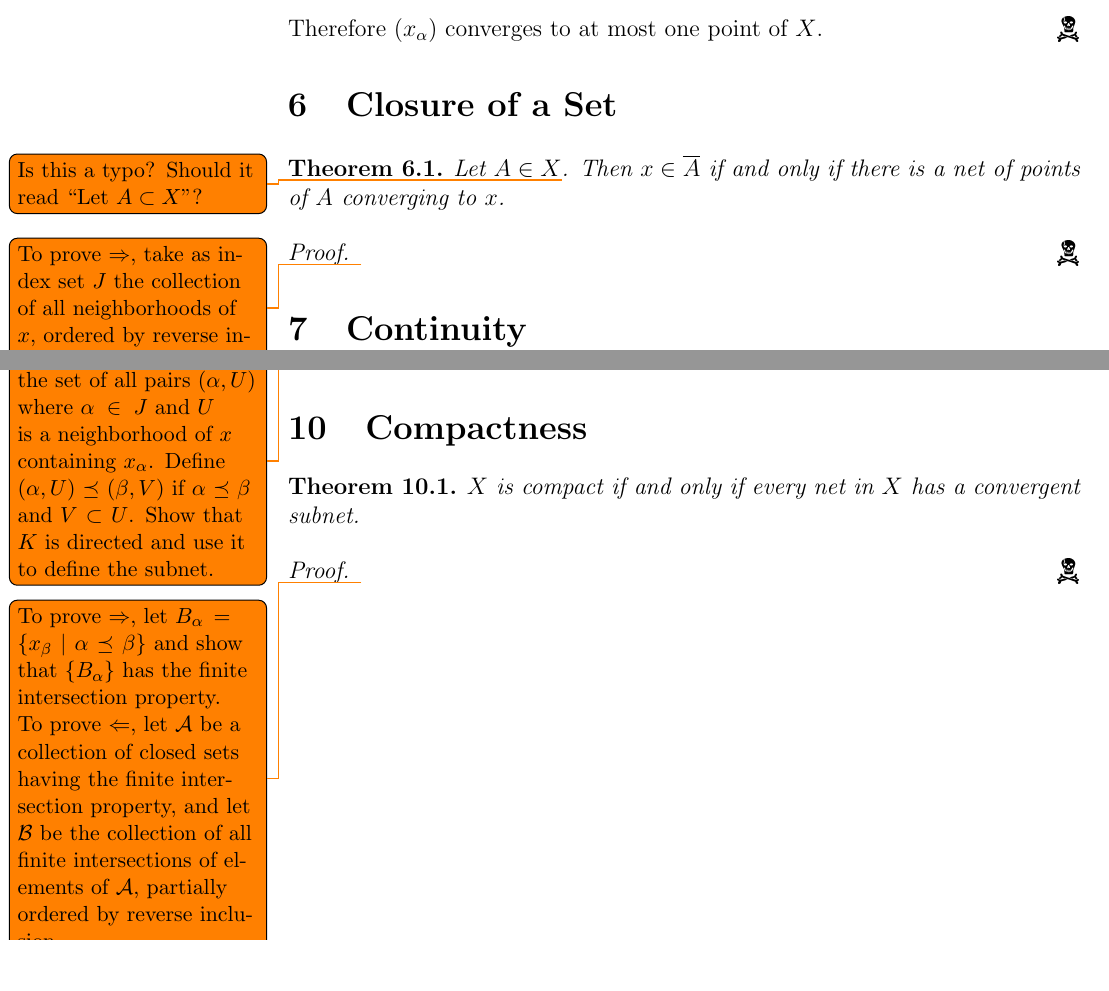
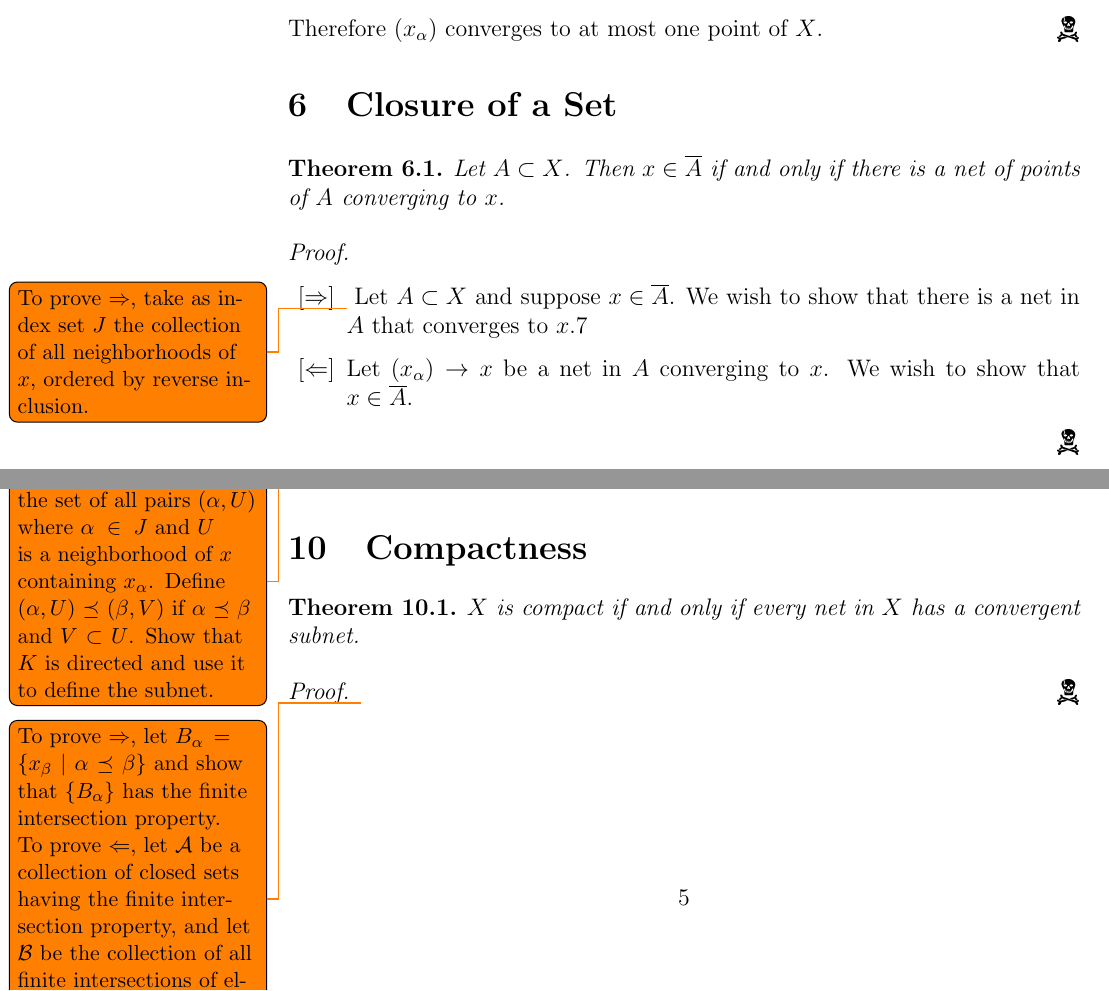
Before and after one commit to Notgnoshi/topological-nets, a LaTeX document (nets.tex): two parts of pages 4 and 5 of 5, joined at a grey line, cut so that both start at the same text. Compiled offline with pdfLaTeX.

Commit message:
Start proof of prob6

```diff
--- a/nets.tex
+++ b/nets.tex
@@ -201,12 +201,17 @@ Show that if $X$ is Hausdorff, a net in $X$ converges to at most one point.
 
 \section{Closure of a Set}
 \begin{thm}
-    Let $A \in X$\todo{Is this a typo? Should it read ``Let $A \subset X$''?}{}. Then $x \in
-        \overline A$ if and only if there is a net of points of $A$ converging to $x$.
+    Let $A \subset X$. Then $x \in \overline A$ if and only if there is a net of points of $A$
+    converging to $x$.
 \end{thm}
 \begin{proof}
-    \todo{To prove $\Rightarrow$, take as index set $J$ the collection of all neighborhoods of $x$,
-        ordered by reverse inclusion.}
+    % Move the \item to the next line...
+    \ \vspace{-0.5cm}\newline
+    \begin{itemize}
+        \item[$\lbrack\Rightarrow\rbrack$]\todo{To prove $\Rightarrow$, take as index set $J$ the collection of all neighborhoods of $x$, ordered by reverse inclusion.} Let $A \subset X$ and suppose $x \in \overline A$. We wish to show that there is a net in $A$ that converges to $x$.7
+        \item[$\lbrack\Leftarrow\rbrack$] Let $(x_\alpha) \to x$ be a net in $A$ converging to $x$. We wish to show that $x \in \overline A$.
+    \end{itemize}
+
 \end{proof}
 
 \section{Continuity}
```
